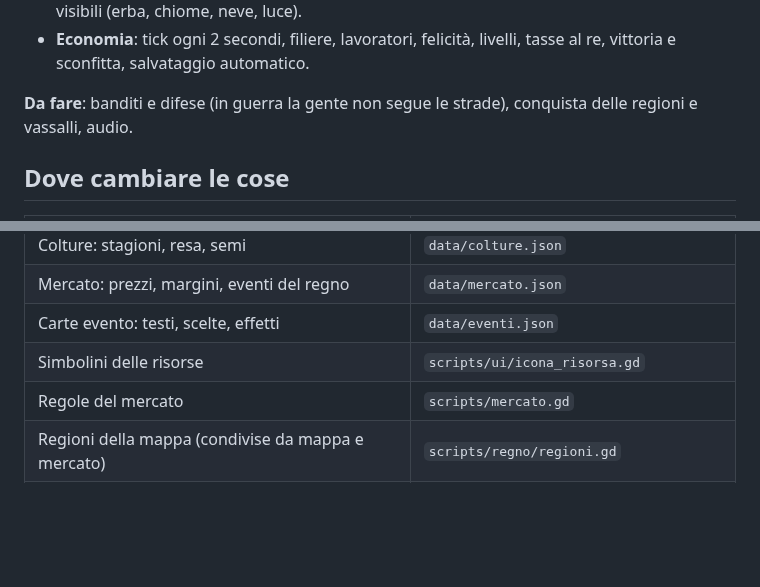
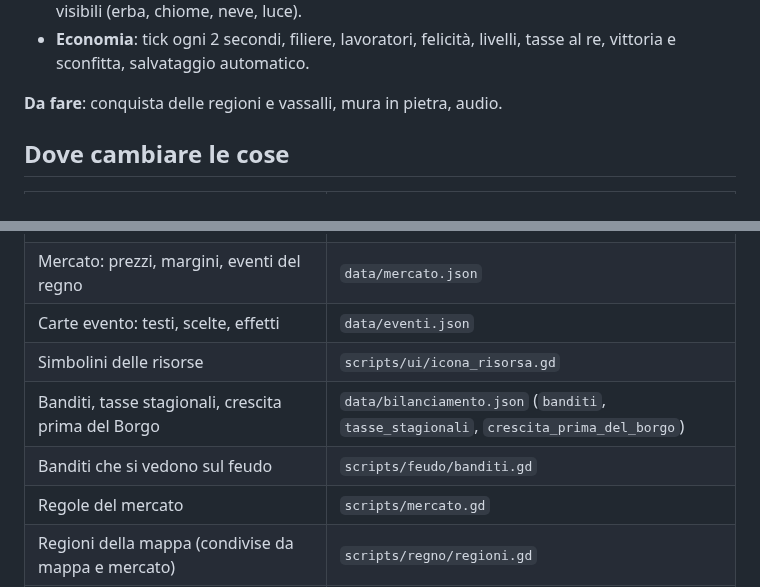
Before and after one commit to J0joFra/borgo, a Markdown page: README.md, 2 parts joined by grey strips. Drawn GitHub-style; blank space fills up the shorter version.

```diff
--- a/README.md
+++ b/README.md
@@ -96,7 +113,7 @@ Nel feudo si torna al regno con il pulsante "Regno" o rimpicciolendo oltre lo zo
 - **Feudo in 3D** con modelli KayKit, telecamera isometrica con zoom e rotazione, stagioni visibili (erba, chiome, neve, luce).
 - **Economia**: tick ogni 2 secondi, filiere, lavoratori, felicità, livelli, tasse al re, vittoria e sconfitta, salvataggio automatico.
 
-**Da fare**: banditi e difese (in guerra la gente non segue le strade), conquista delle regioni e vassalli, audio.
+**Da fare**: conquista delle regioni e vassalli, mura in pietra, audio.
 
 ## Dove cambiare le cose
 
@@ -110,6 +127,8 @@ Nel feudo si torna al regno con il pulsante "Regno" o rimpicciolendo oltre lo zo
 | Mercato: prezzi, margini, eventi del regno | `data/mercato.json` |
 | Carte evento: testi, scelte, effetti | `data/eventi.json` |
 | Simbolini delle risorse | `scripts/ui/icona_risorsa.gd` |
+| Banditi, tasse stagionali, crescita prima del Borgo | `data/bilanciamento.json` (`banditi`, `tasse_stagionali`, `crescita_prima_del_borgo`) |
+| Banditi che si vedono sul feudo | `scripts/feudo/banditi.gd` |
 | Regole del mercato | `scripts/mercato.gd` |
 | Regioni della mappa (condivise da mappa e mercato) | `scripts/regno/regioni.gd` |
 | Consigli dei consiglieri | `scripts/consiglio.gd` |
```
Also changed, not shown: other parts of README.md (+17 -0 lines), docs/banditi.png (added), docs/info_tasse.png (added), docs/saccheggio.png (added), 16 other files.
